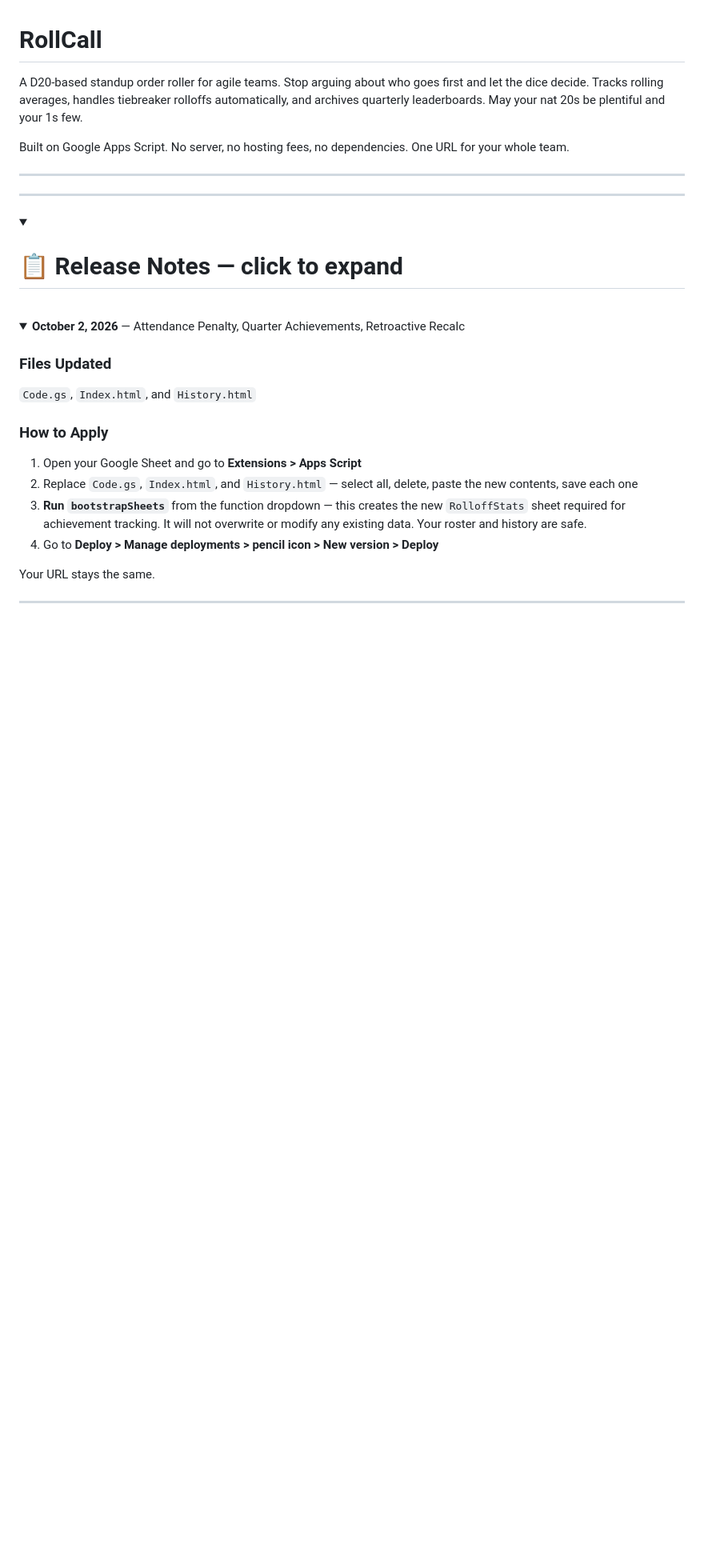
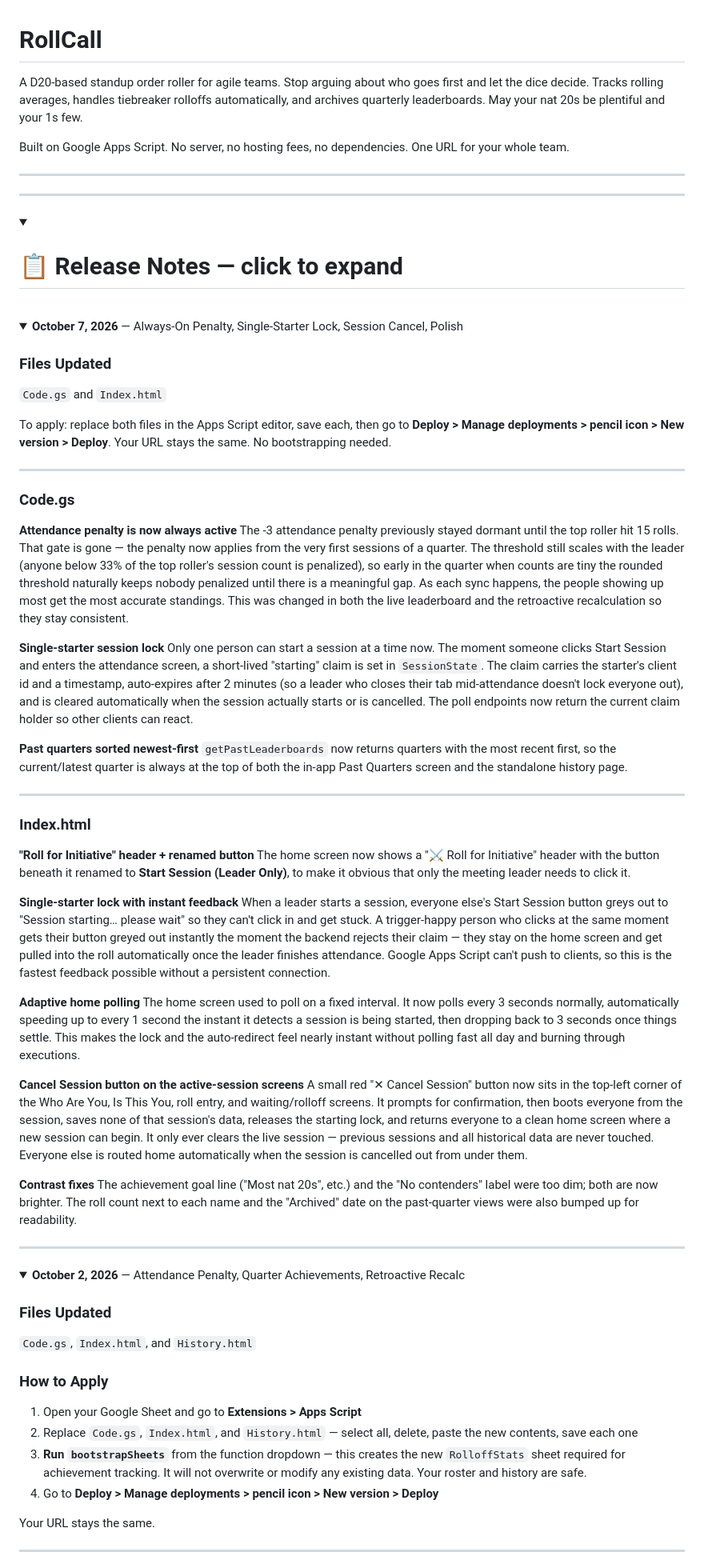
Before and after one commit to zghalliwell/Rollcall, a Markdown page: README.md, the part around one of its changes. Shown at 80% size. Rendered like a GitHub page; folded sections open; blank space fills up the shorter version.

```diff
--- a/README.md
+++ b/README.md
@@ -10,6 +10,50 @@ Built on Google Apps Script. No server, no hosting fees, no dependencies. One UR
 <summary><h1>📋 Release Notes — click to expand</h1></summary>
 
 <br>
+
+<details>
+<summary><strong>October 7, 2026</strong> — Always-On Penalty, Single-Starter Lock, Session Cancel, Polish</summary>
+
+### Files Updated
+`Code.gs` and `Index.html`
+
+To apply: replace both files in the Apps Script editor, save each, then go to **Deploy > Manage deployments > pencil icon > New version > Deploy**. Your URL stays the same. No bootstrapping needed.
+
+---
+
+### Code.gs
+
+**Attendance penalty is now always active**
+The -3 attendance penalty previously stayed dormant until the top roller hit 15 rolls. That gate is gone — the penalty now applies from the very first sessions of a quarter. The threshold still scales with the leader (anyone below 33% of the top roller's session count is penalized), so early in the quarter when counts are tiny the rounded threshold naturally keeps nobody penalized until there is a meaningful gap. As each sync happens, the people showing up most get the most accurate standings. This was changed in both the live leaderboard and the retroactive recalculation so they stay consistent.
+
+**Single-starter session lock**
+Only one person can start a session at a time now. The moment someone clicks Start Session and enters the attendance screen, a short-lived "starting" claim is set in `SessionState`. The claim carries the starter's client id and a timestamp, auto-expires after 2 minutes (so a leader who closes their tab mid-attendance doesn't lock everyone out), and is cleared automatically when the session actually starts or is cancelled. The poll endpoints now return the current claim holder so other clients can react.
+
+**Past quarters sorted newest-first**
+`getPastLeaderboards` now returns quarters with the most recent first, so the current/latest quarter is always at the top of both the in-app Past Quarters screen and the standalone history page.
+
+---
+
+### Index.html
+
+**"Roll for Initiative" header + renamed button**
+The home screen now shows a "⚔ Roll for Initiative" header with the button beneath it renamed to **Start Session (Leader Only)**, to make it obvious that only the meeting leader needs to click it.
+
+**Single-starter lock with instant feedback**
+When a leader starts a session, everyone else's Start Session button greys out to "Session starting… please wait" so they can't click in and get stuck. A trigger-happy person who clicks at the same moment gets their button greyed out instantly the moment the backend rejects their claim — they stay on the home screen and get pulled into the roll automatically once the leader finishes attendance. Google Apps Script can't push to clients, so this is the fastest feedback possible without a persistent connection.
+
+**Adaptive home polling**
+The home screen used to poll on a fixed interval. It now polls every 3 seconds normally, automatically speeding up to every 1 second the instant it detects a session is being started, then dropping back to 3 seconds once things settle. This makes the lock and the auto-redirect feel nearly instant without polling fast all day and burning through executions.
+
+**Cancel Session button on the active-session screens**
+A small red "✕ Cancel Session" button now sits in the top-left corner of the Who Are You, Is This You, roll entry, and waiting/rolloff screens. It prompts for confirmation, then boots everyone from the session, saves none of that session's data, releases the starting lock, and returns everyone to a clean home screen where a new session can begin. It only ever clears the live session — previous sessions and all historical data are never touched. Everyone else is routed home automatically when the session is cancelled out from under them.
+
+**Contrast fixes**
+The achievement goal line ("Most nat 20s", etc.) and the "No contenders" label were too dim; both are now brighter. The roll count next to each name and the "Archived" date on the past-quarter views were also bumped up for readability.
+
+</details>
+
+---
 
 <details>
 <summary><strong>October 2, 2026</strong> — Attendance Penalty, Quarter Achievements, Retroactive Recalc</summary>
```
Also changed, not shown: other parts of README.md (+10 -6 lines).
